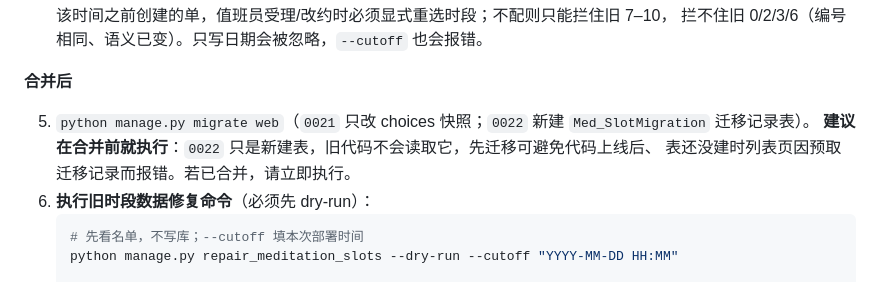
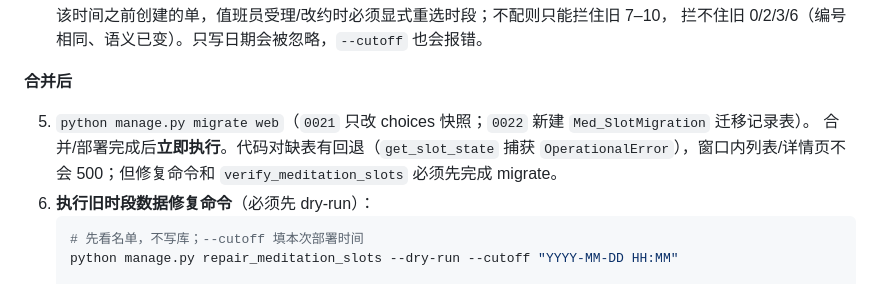
Before and after one commit to KMV5120/SMUPA-addon, a Markdown page: 管理员手动事项汇总.md, the part around the change. GitHub-like rendering.

````diff
--- a/管理员手动事项汇总.md
+++ b/管理员手动事项汇总.md
@@ -79,8 +79,9 @@ python manage.py migrate web
 **合并后**
 
 5. `python manage.py migrate web`（`0021` 只改 choices 快照；`0022` 新建 `Med_SlotMigration` 迁移记录表）。
-   **建议在合并前就执行**：`0022` 只是新建表，旧代码不会读取它，先迁移可避免代码上线后、
-   表还没建时列表页因预取迁移记录而报错。若已合并，请立即执行。
+   合并/部署完成后**立即执行**。代码对缺表有回退（`get_slot_state` 捕获
+   `OperationalError`），窗口内列表/详情页不会 500；但修复命令和
+   `verify_meditation_slots` 必须先完成 migrate。
 6. **执行旧时段数据修复命令**（必须先 dry-run）：
    ```bash
    # 先看名单，不写库；--cutoff 填本次部署时间
````
Also changed, not shown: PR-冥想室开放时段调整.md (+8 -7 lines).
